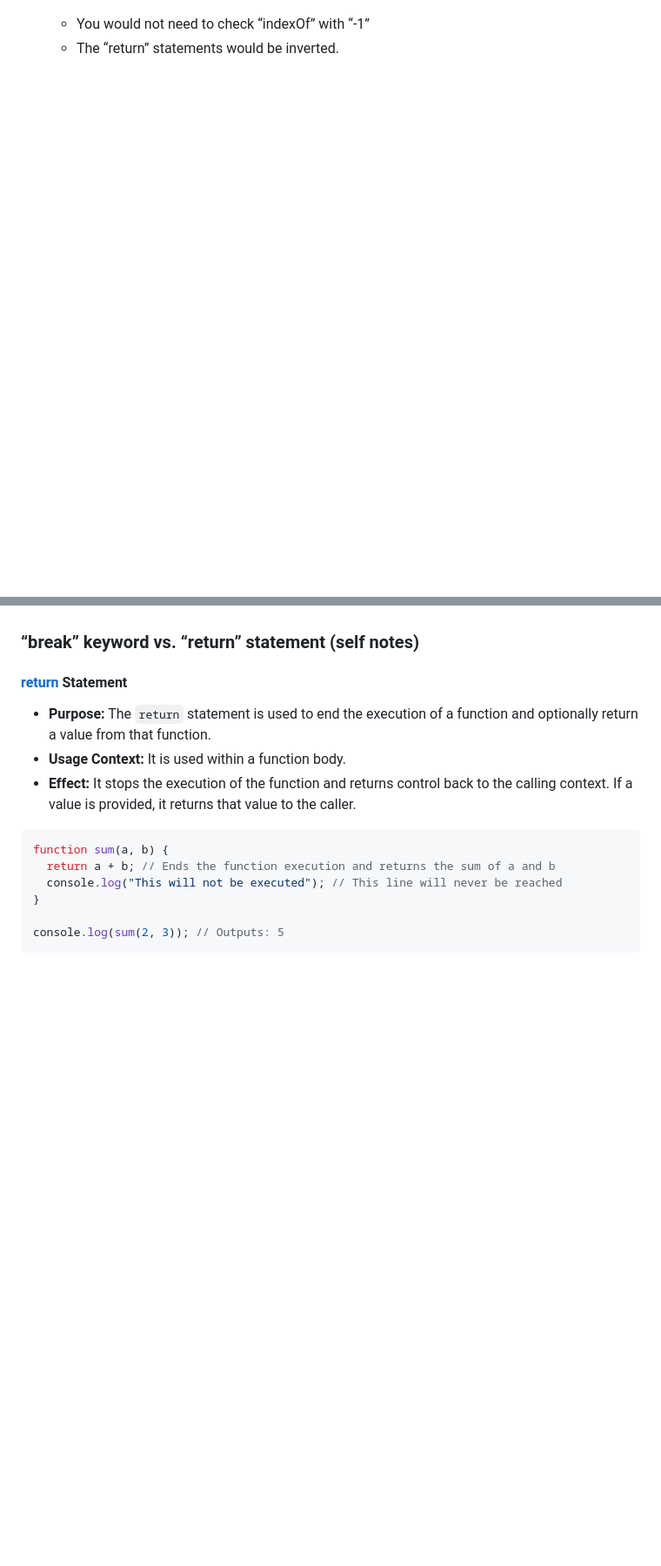
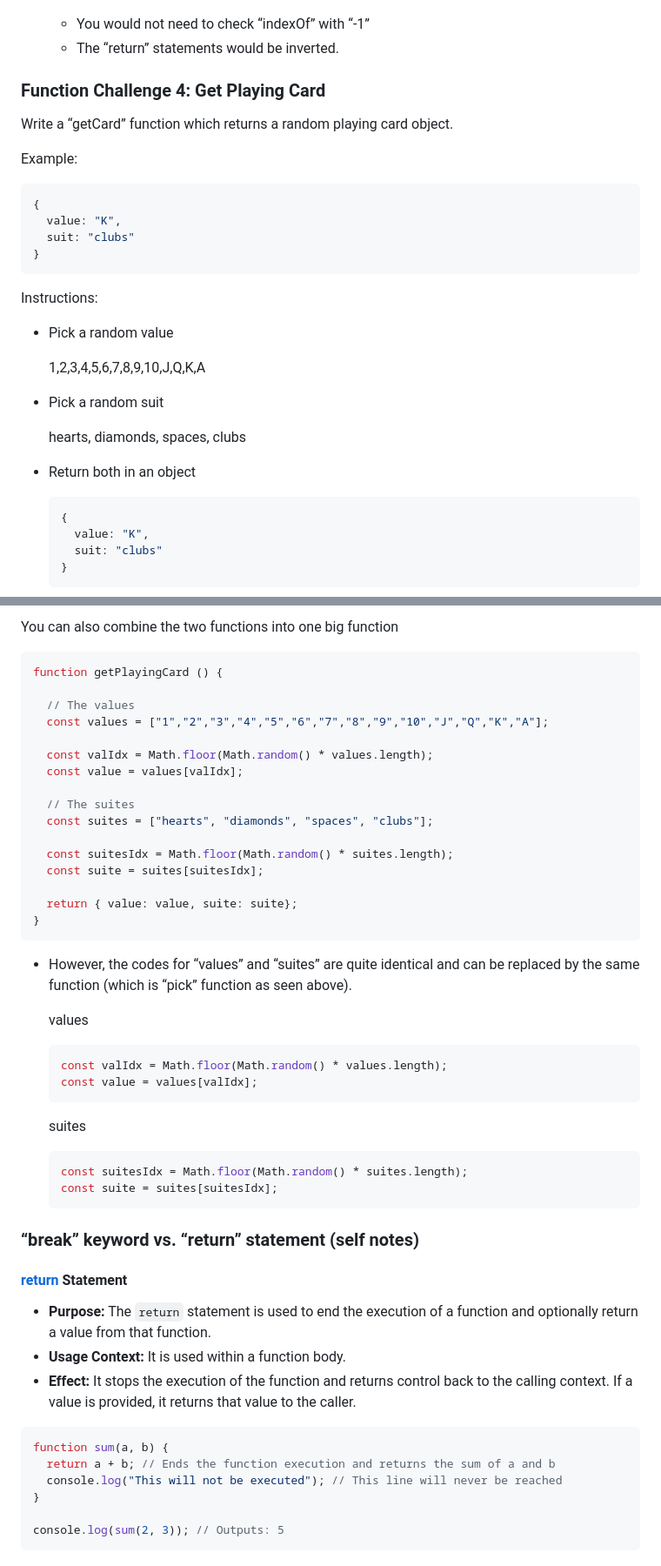
Before and after one commit to nnatebach/JavaScript-bootcamp, a Markdown page: Section-8-Functions/README.md, 2 parts joined by grey strips. Shown at 87% size. Drawn GitHub-style; blank space fills up the shorter version.

Commit message:
[add] function challenge 4 to README

````diff
--- a/Section-8-Functions/README.md
+++ b/Section-8-Functions/README.md
@@ -335,3 +335,36 @@ Notes:
     - You would not need to check “indexOf” with “-1”
     - The “return” statements would be inverted.
 
+### Function Challenge 4: Get Playing Card
+
+Write a “getCard” function which returns a random playing card object.
+
+Example:
+
+```jsx
+{
+  value: "K",
+  suit: "clubs"
+}
+```
+
+Instructions:
+
+- Pick a random value
+
+    1,2,3,4,5,6,7,8,9,10,J,Q,K,A
+
+- Pick a random suit
+
+    hearts, diamonds, spaces, clubs
+
+- Return both in an object
+
+    ```jsx
+    {
+      value: "K",
+      suit: "clubs"
+    }
+    ```
+
+
@@ -338,3 +494,41 @@ Notes:
+You can also combine the two functions into one big function
+
+```jsx
+function getPlayingCard () {
+
+  // The values
+  const values = ["1","2","3","4","5","6","7","8","9","10","J","Q","K","A"];
+
+  const valIdx = Math.floor(Math.random() * values.length);
+  const value = values[valIdx];
+
+  // The suites
+  const suites = ["hearts", "diamonds", "spaces", "clubs"];
+
+  const suitesIdx = Math.floor(Math.random() * suites.length);
+  const suite = suites[suitesIdx];
+
+  return { value: value, suite: suite};
+}
+```
+
+- However, the codes for “values” and “suites” are quite identical and can be replaced by the same function (which is “pick” function as seen above).
+
+
+    values
+
+    ```jsx
+    const valIdx = Math.floor(Math.random() * values.length);
+    const value = values[valIdx];
+    ```
+
+    suites
+
+    ```jsx
+    const suitesIdx = Math.floor(Math.random() * suites.length);
+    const suite = suites[suitesIdx];
+    ```
+
 ### “break” keyword vs. “return” statement (self notes)
 
 #### [return](https://developer.mozilla.org/en-US/docs/Web/JavaScript/Reference/Statements/return) Statement
````
Also changed, not shown: other parts of Section-8-Functions/README.md (+123 -0 lines).
